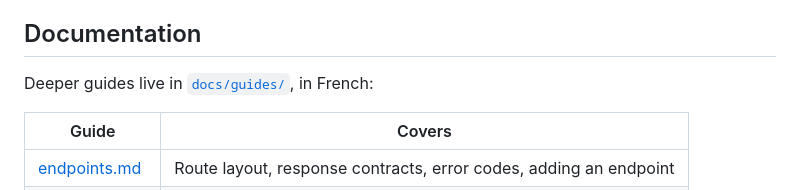
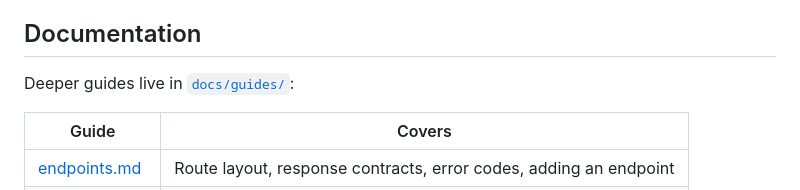
Before and after one commit to avpbynf/t4lk-server, a Markdown page: README.md, the part around the change. Rendered like a GitHub page.

Commit message:
docs: the guides are no longer in French

```diff
--- a/README.md
+++ b/README.md
@@ -84,7 +84,7 @@ make dev
 
 ## Documentation
 
-Deeper guides live in [`docs/guides/`](docs/guides), in French:
+Deeper guides live in [`docs/guides/`](docs/guides):
 
 | Guide | Covers |
 |---|---|
```
